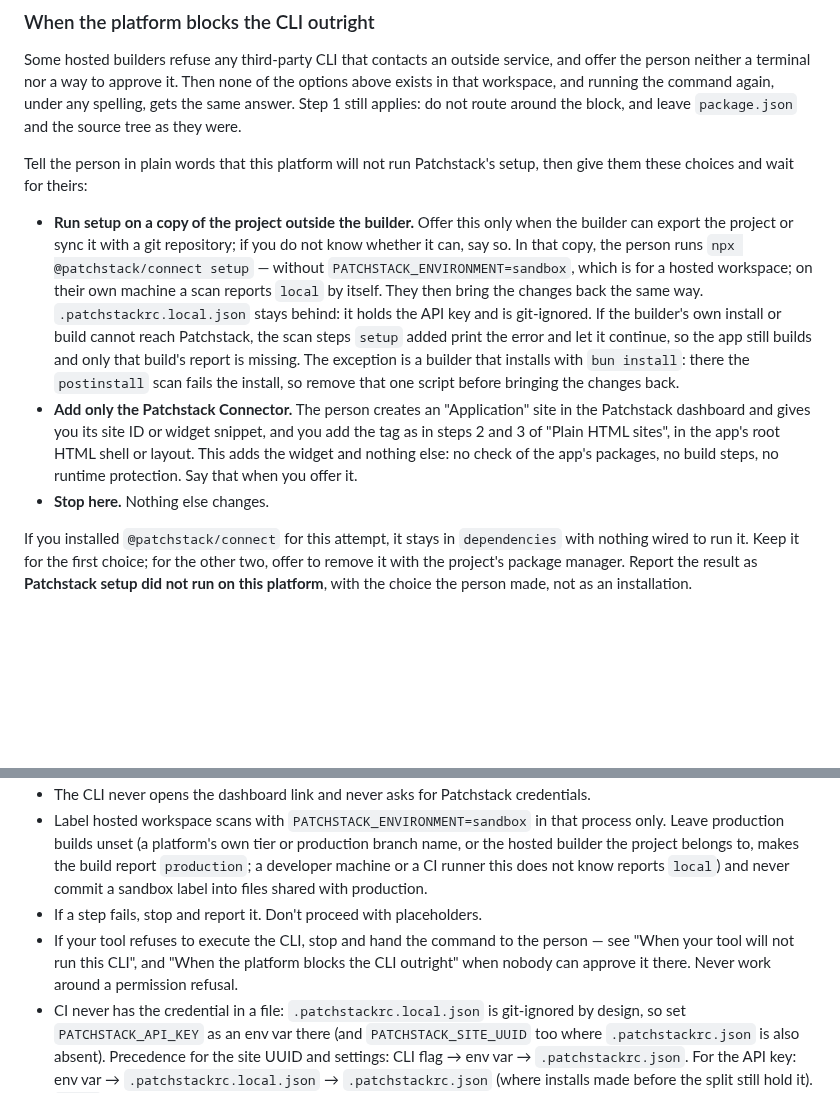
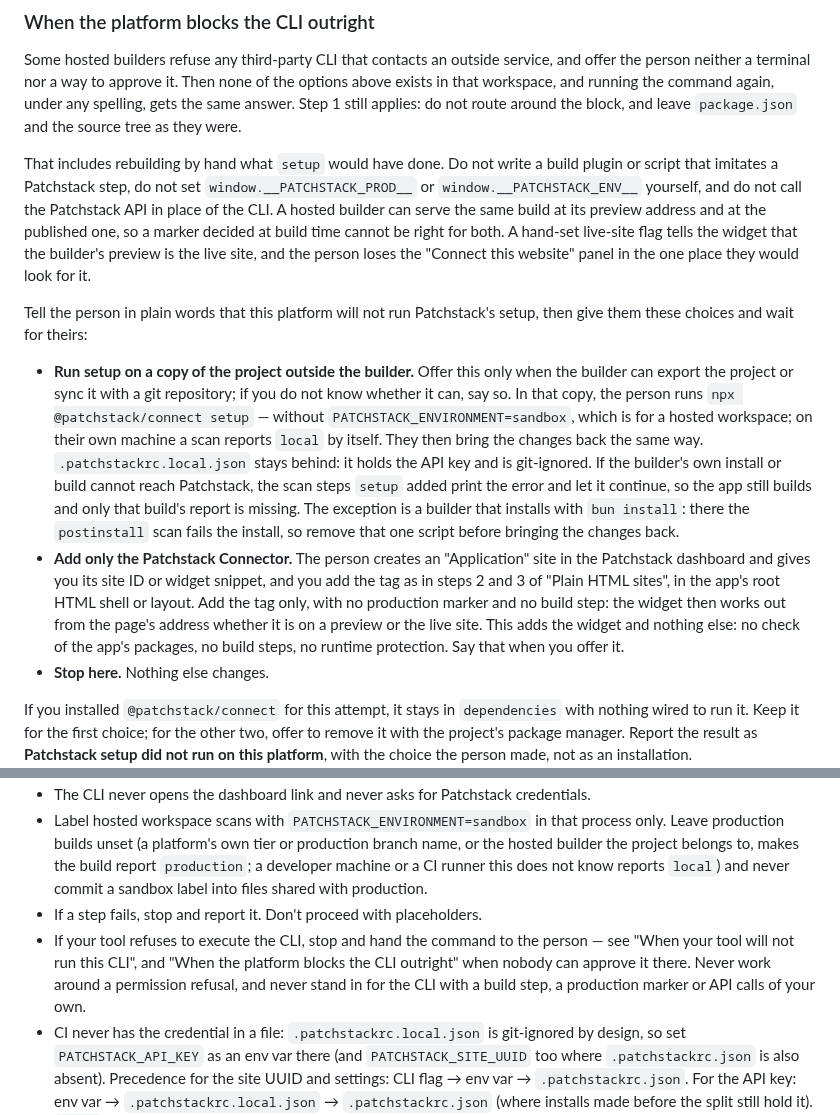
Before and after one commit to patchstack/connect, a Markdown page: AGENT-INSTALL.md, 2 parts joined by grey strips. Drawn GitHub-style; blank space fills up the shorter version.

Commit message:
Tell agents not to rebuild setup by hand on a builder that blocks the CLI (#357)
On a hosted builder that refuses the CLI, an agent can install the
package, read its source, and write its own build plugin that sets the
live-site flag on every build. The builder serves that build at its
preview address too, so the widget reads the preview as the live site
and hides the claim panel from the owner.

Say plainly that build plugins, a hand-set marker and direct API calls
are routing around the block, and that the Connector-only choice is the
tag alone.

Co-authored-by: Claude Opus 5.5 (1M context) <noreply@anthropic.com>

```diff
--- a/AGENT-INSTALL.md
+++ b/AGENT-INSTALL.md
@@ -290,6 +290,13 @@ neither a terminal nor a way to approve it. Then none of the options above exist
 running the command again, under any spelling, gets the same answer. Step 1 still applies: do not route
 around the block, and leave `package.json` and the source tree as they were.
 
+That includes rebuilding by hand what `setup` would have done. Do not write a build plugin or script that
+imitates a Patchstack step, do not set `window.__PATCHSTACK_PROD__` or `window.__PATCHSTACK_ENV__`
+yourself, and do not call the Patchstack API in place of the CLI. A hosted builder can serve the same build
+at its preview address and at the published one, so a marker decided at build time cannot be right for
+both. A hand-set live-site flag tells the widget that the builder's preview is the live site, and the
+person loses the "Connect this website" panel in the one place they would look for it.
+
 Tell the person in plain words that this platform will not run Patchstack's setup, then give them these
 choices and wait for theirs:
 
@@ -304,8 +311,10 @@ choices and wait for theirs:
   one script before bringing the changes back.
 - **Add only the Patchstack Connector.** The person creates an "Application" site in the Patchstack
   dashboard and gives you its site ID or widget snippet, and you add the tag as in steps 2 and 3 of
-  "Plain HTML sites", in the app's root HTML shell or layout. This adds the widget and nothing else: no
-  check of the app's packages, no build steps, no runtime protection. Say that when you offer it.
+  "Plain HTML sites", in the app's root HTML shell or layout. Add the tag only, with no production marker
+  and no build step: the widget then works out from the page's address whether it is on a preview or the
+  live site. This adds the widget and nothing else: no check of the app's packages, no build steps, no
+  runtime protection. Say that when you offer it.
 - **Stop here.** Nothing else changes.
 
 If you installed `@patchstack/connect` for this attempt, it stays in `dependencies` with nothing wired to
@@ -542,7 +551,7 @@ AI model. A framework or hosting upgrade requires this review again.
 - The CLI never opens the dashboard link and never asks for Patchstack credentials.
 - Label hosted workspace scans with `PATCHSTACK_ENVIRONMENT=sandbox` in that process only. Leave production builds unset (a platform's own tier or production branch name, or the hosted builder the project belongs to, makes the build report `production`; a developer machine or a CI runner this does not know reports `local`) and never commit a sandbox label into files shared with production.
 - If a step fails, stop and report it. Don't proceed with placeholders.
-- If your tool refuses to execute the CLI, stop and hand the command to the person — see "When your tool will not run this CLI", and "When the platform blocks the CLI outright" when nobody can approve it there. Never work around a permission refusal.
+- If your tool refuses to execute the CLI, stop and hand the command to the person — see "When your tool will not run this CLI", and "When the platform blocks the CLI outright" when nobody can approve it there. Never work around a permission refusal, and never stand in for the CLI with a build step, a production marker or API calls of your own.
 - CI never has the credential in a file: `.patchstackrc.local.json` is git-ignored by design, so set `PATCHSTACK_API_KEY` as an env var there (and `PATCHSTACK_SITE_UUID` too where `.patchstackrc.json` is also absent). Precedence for the site UUID and settings: CLI flag → env var → `.patchstackrc.json`. For the API key: env var → `.patchstackrc.local.json` → `.patchstackrc.json` (where installs made before the split still hold it). `login` is interactive and refuses to run in CI, so CI always takes its credential from the environment.
 
 ## Which build a rule belongs to
```
Also changed, not shown: field-test/personas/base44.md (+2 -1 lines).
